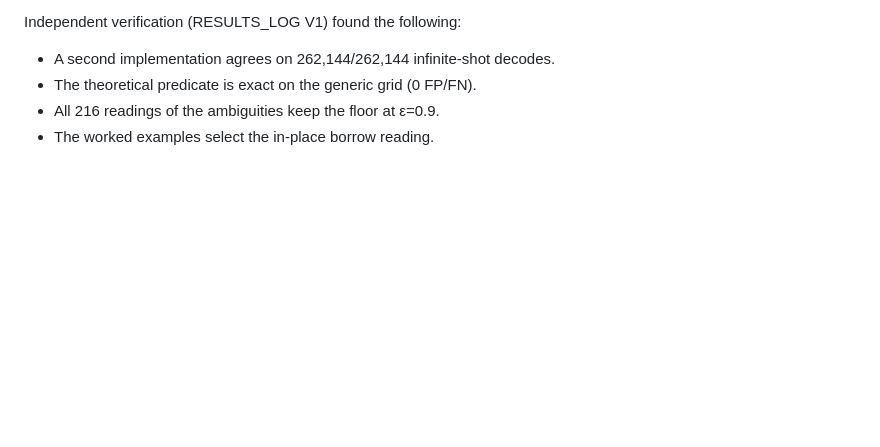
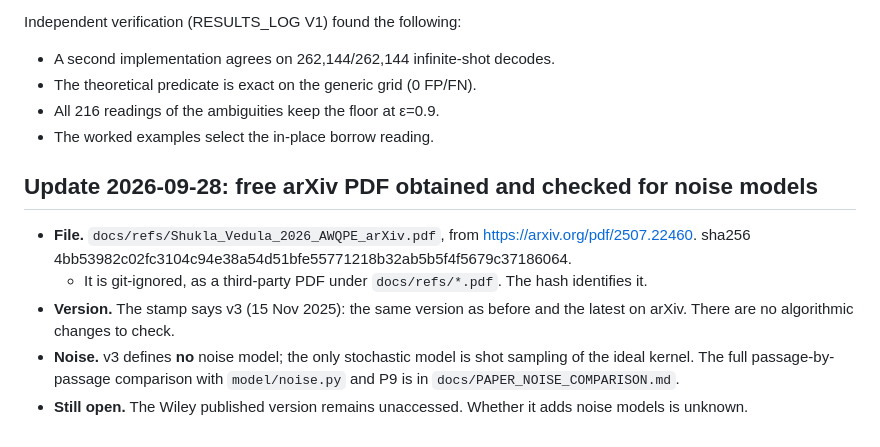
Before and after one commit to Shadow-46/QuantumPhaseReconstruction, a Markdown page: docs/PAPER_VERSION_NOTES.md, the part around the change. GitHub-like rendering; blank space fills up the shorter version.

Commit message:
Compare the arXiv v3 paper with our noise models: the paper defines no noise channel
Co-Authored-By: Claude Opus 5.5 <noreply@anthropic.com>

```diff
--- a/docs/PAPER_VERSION_NOTES.md
+++ b/docs/PAPER_VERSION_NOTES.md
@@ -52,3 +52,11 @@ Independent verification (RESULTS_LOG V1) found the following:
 - The theoretical predicate is exact on the generic grid (0 FP/FN).
 - All 216 readings of the ambiguities keep the floor at ε=0.9.
 - The worked examples select the in-place borrow reading.
+
+
+## Update 2026-09-28: free arXiv PDF obtained and checked for noise models
+- **File.** `docs/refs/Shukla_Vedula_2026_AWQPE_arXiv.pdf`, from https://arxiv.org/pdf/2507.22460. sha256 4bb53982c02fc3104c94e38a54d51bfe55771218b32ab5b5f4f5679c37186064.
+  - It is git-ignored, as a third-party PDF under `docs/refs/*.pdf`. The hash identifies it.
+- **Version.** The stamp says v3 (15 Nov 2025): the same version as before and the latest on arXiv. There are no algorithmic changes to check.
+- **Noise.** v3 defines **no** noise model; the only stochastic model is shot sampling of the ideal kernel. The full passage-by-passage comparison with `model/noise.py` and P9 is in `docs/PAPER_NOISE_COMPARISON.md`.
+- **Still open.** The Wiley published version remains unaccessed. Whether it adds noise models is unknown.
```
Also changed, not shown: docs/PAPER_NOISE_COMPARISON.md (added, +66 -0 lines), docs/RESULTS_LOG.md (+13 -0 lines).
